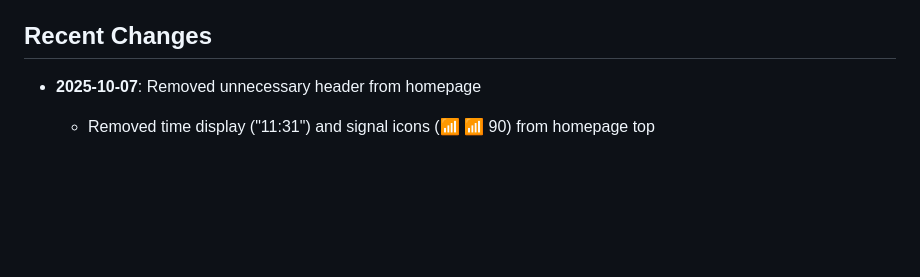
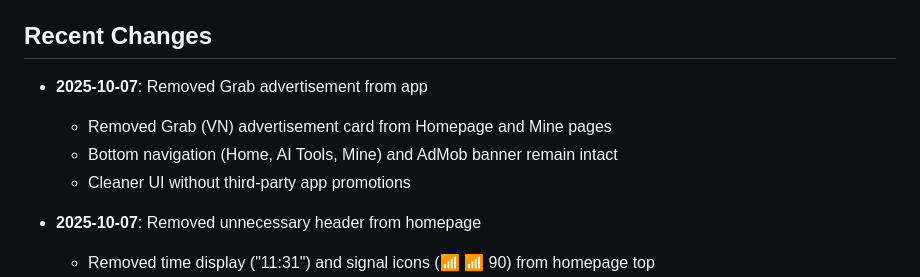
Before and after one commit to jokerlin135/visoaiflow, a Markdown page: replit.md, the part around the change. Drawn GitHub-style; blank space fills up the shorter version.

Commit message:
Remove Grab advertisement and keep menu and AdMob
Remove Grab (VN) advertisement card from Homepage and Mine pages, retaining bottom navigation and AdMob banner.

Replit-Commit-Author: Agent
Replit-Commit-Session-Id: 51f81a22-1bc8-4c42-bd5e-3cc2580911e3
Replit-Commit-Checkpoint-Type: full_checkpoint
Replit-Commit-Screenshot-Url: https://storage.googleapis.com/screenshot-production-us-central1/f996e9cb-da7b-4a6e-9434-7ccd70f6f099/51f81a22-1bc8-4c42-bd5e-3cc2580911e3/3kd3NqJ

```diff
--- a/replit.md
+++ b/replit.md
@@ -100,6 +100,11 @@ The Flutter environment has been successfully set up in Replit with all dependen
 4. Access FlutterFlow project and regenerate with HTML renderer
 
 ## Recent Changes
+- **2025-10-07**: Removed Grab advertisement from app
+  - Removed Grab (VN) advertisement card from Homepage and Mine pages
+  - Bottom navigation (Home, AI Tools, Mine) and AdMob banner remain intact
+  - Cleaner UI without third-party app promotions
+
 - **2025-10-07**: Removed unnecessary header from homepage
   - Removed time display ("11:31") and signal icons (📶 📶 90) from homepage top
   - Cleaned up UI to show only relevant content
```
